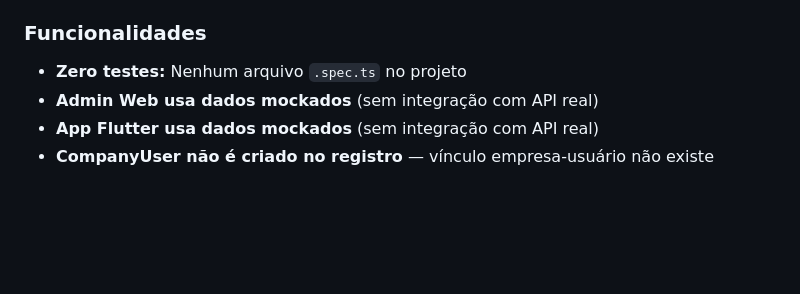
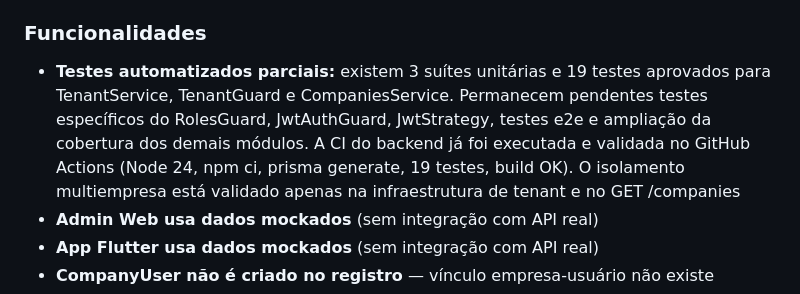
Before and after one commit to nicholasrichardsonsecurity/loopclub-enterprise, a Markdown page: docs/sprints/SPRINT-01.md, the part around the change. Rendered like a GitHub page; blank space fills up the shorter version.

Commit message:
docs: corrigir status dos testes na Sprint 01

```diff
--- a/docs/sprints/SPRINT-01.md
+++ b/docs/sprints/SPRINT-01.md
@@ -239,7 +239,7 @@ Todos os 4 perfis (admin, company_owner, employee, client) foram testados manual
 - ~~**CORS aberto:** configurado para desenvolvimento, sem restrição~~ (corrigido — CORS configurável via `CORS_ORIGIN`)
 
 ### Funcionalidades
-- **Zero testes:** Nenhum arquivo `.spec.ts` no projeto
+- **Testes automatizados parciais:** existem 3 suítes unitárias e 19 testes aprovados para TenantService, TenantGuard e CompaniesService. Permanecem pendentes testes específicos do RolesGuard, JwtAuthGuard, JwtStrategy, testes e2e e ampliação da cobertura dos demais módulos. A CI do backend já foi executada e validada no GitHub Actions (Node 24, npm ci, prisma generate, 19 testes, build OK). O isolamento multiempresa está validado apenas na infraestrutura de tenant e no GET /companies
 - **Admin Web usa dados mockados** (sem integração com API real)
 - **App Flutter usa dados mockados** (sem integração com API real)
 - **CompanyUser não é criado no registro** — vínculo empresa-usuário não existe
```
